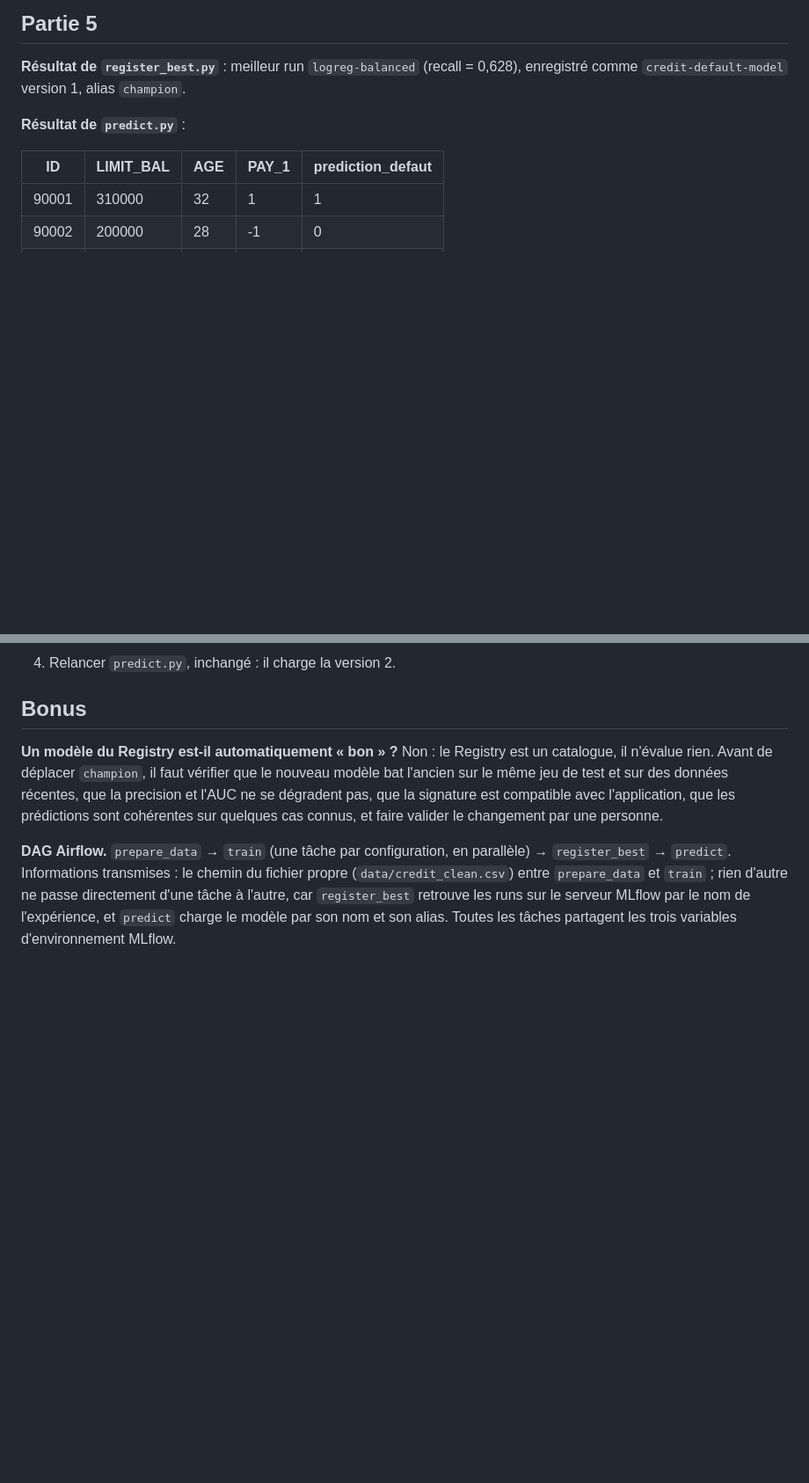
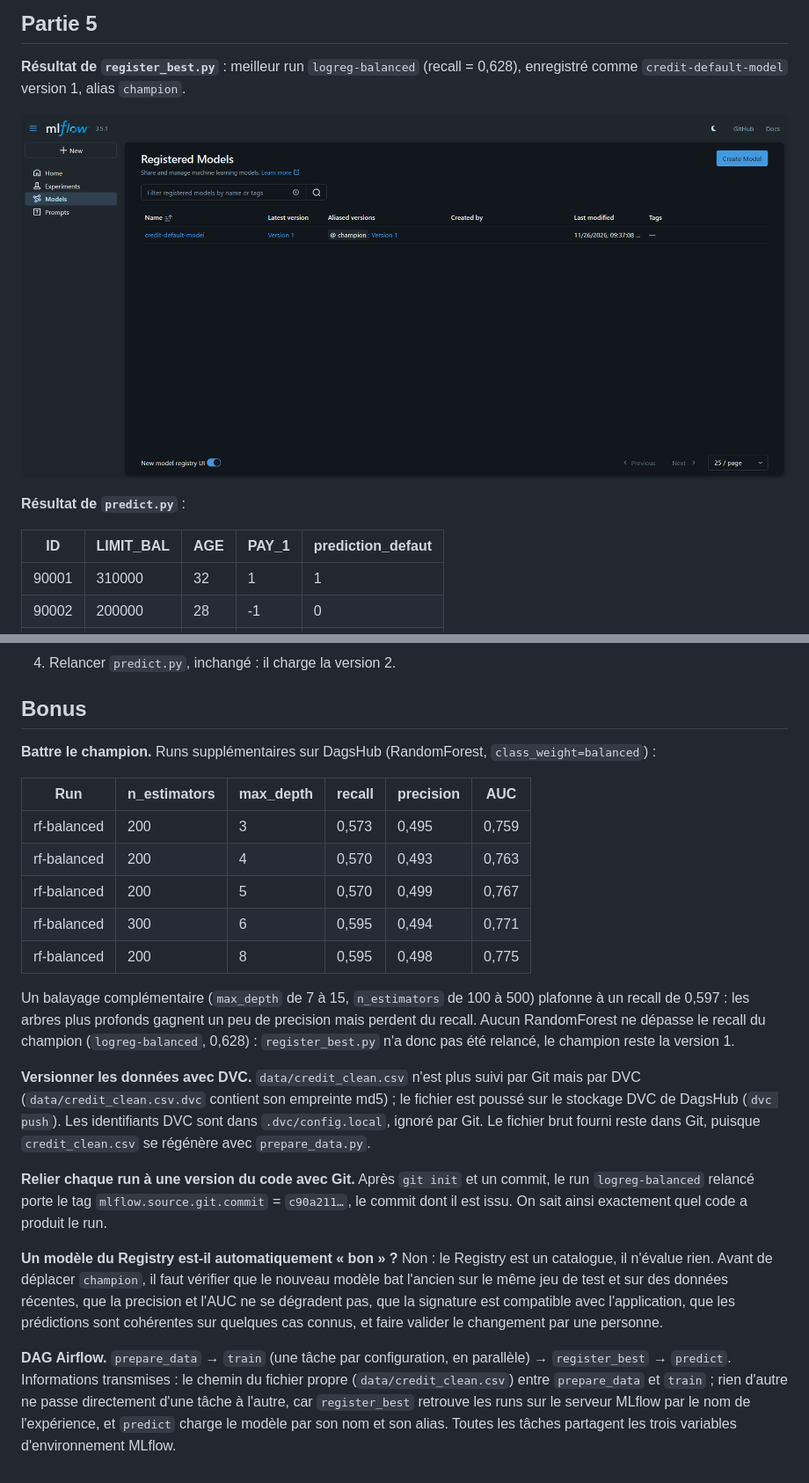
Before and after one commit to ilya32e/TP2-MLOPS-MLFLOW, a Markdown page: REPONSES.md, 2 parts joined by grey strips. Shown at 88% size. Rendered like a GitHub page; pictures changed too: captures/registry_champion.png (added); blank space fills up the shorter version.

Commit message:
screenshots

```diff
--- a/REPONSES.md
+++ b/REPONSES.md
@@ -65,6 +73,8 @@
 ## Partie 5
 
 **Résultat de `register_best.py`** : meilleur run `logreg-balanced` (recall = 0,628), enregistré comme `credit-default-model` version 1, alias `champion`.
+
+![Model Registry sur DagsHub : credit-default-model, version 1, alias champion](captures/registry_champion.png)
 
 **Résultat de `predict.py`** :
 
@@ -87,6 +97,22 @@
 
 ## Bonus
 
+**Battre le champion.** Runs supplémentaires sur DagsHub (RandomForest, `class_weight=balanced`) :
+
+| Run | n_estimators | max_depth | recall | precision | AUC |
+|---|---|---|---|---|---|
+| rf-balanced | 200 | 3 | 0,573 | 0,495 | 0,759 |
+| rf-balanced | 200 | 4 | 0,570 | 0,493 | 0,763 |
+| rf-balanced | 200 | 5 | 0,570 | 0,499 | 0,767 |
+| rf-balanced | 300 | 6 | 0,595 | 0,494 | 0,771 |
+| rf-balanced | 200 | 8 | 0,595 | 0,498 | 0,775 |
+
+Un balayage complémentaire (`max_depth` de 7 à 15, `n_estimators` de 100 à 500) plafonne à un recall de 0,597 : les arbres plus profonds gagnent un peu de precision mais perdent du recall. Aucun RandomForest ne dépasse le recall du champion (`logreg-balanced`, 0,628) : `register_best.py` n'a donc pas été relancé, le champion reste la version 1.
+
+**Versionner les données avec DVC.** `data/credit_clean.csv` n'est plus suivi par Git mais par DVC (`data/credit_clean.csv.dvc` contient son empreinte md5) ; le fichier est poussé sur le stockage DVC de DagsHub (`dvc push`). Les identifiants DVC sont dans `.dvc/config.local`, ignoré par Git. Le fichier brut fourni reste dans Git, puisque `credit_clean.csv` se régénère avec `prepare_data.py`.
+
+**Relier chaque run à une version du code avec Git.** Après `git init` et un commit, le run `logreg-balanced` relancé porte le tag `mlflow.source.git.commit` = `c90a211…`, le commit dont il est issu. On sait ainsi exactement quel code a produit le run.
+
 **Un modèle du Registry est-il automatiquement « bon » ?** Non : le Registry est un catalogue, il n'évalue rien. Avant de déplacer `champion`, il faut vérifier que le nouveau modèle bat l'ancien sur le même jeu de test et sur des données récentes, que la precision et l'AUC ne se dégradent pas, que la signature est compatible avec l'application, que les prédictions sont cohérentes sur quelques cas connus, et faire valider le changement par une personne.
 
 **DAG Airflow.** `prepare_data` → `train` (une tâche par configuration, en parallèle) → `register_best` → `predict`. Informations transmises : le chemin du fichier propre (`data/credit_clean.csv`) entre `prepare_data` et `train` ; rien d'autre ne passe directement d'une tâche à l'autre, car `register_best` retrouve les runs sur le serveur MLflow par le nom de l'expérience, et `predict` charge le modèle par son nom et son alias. Toutes les tâches partagent les trois variables d'environnement MLflow.
```
Also changed, not shown: other parts of REPONSES.md (+8 -0 lines), captures/compare_4_runs_accuracy.png (added), captures/compare_4_runs_recall.png (added).
